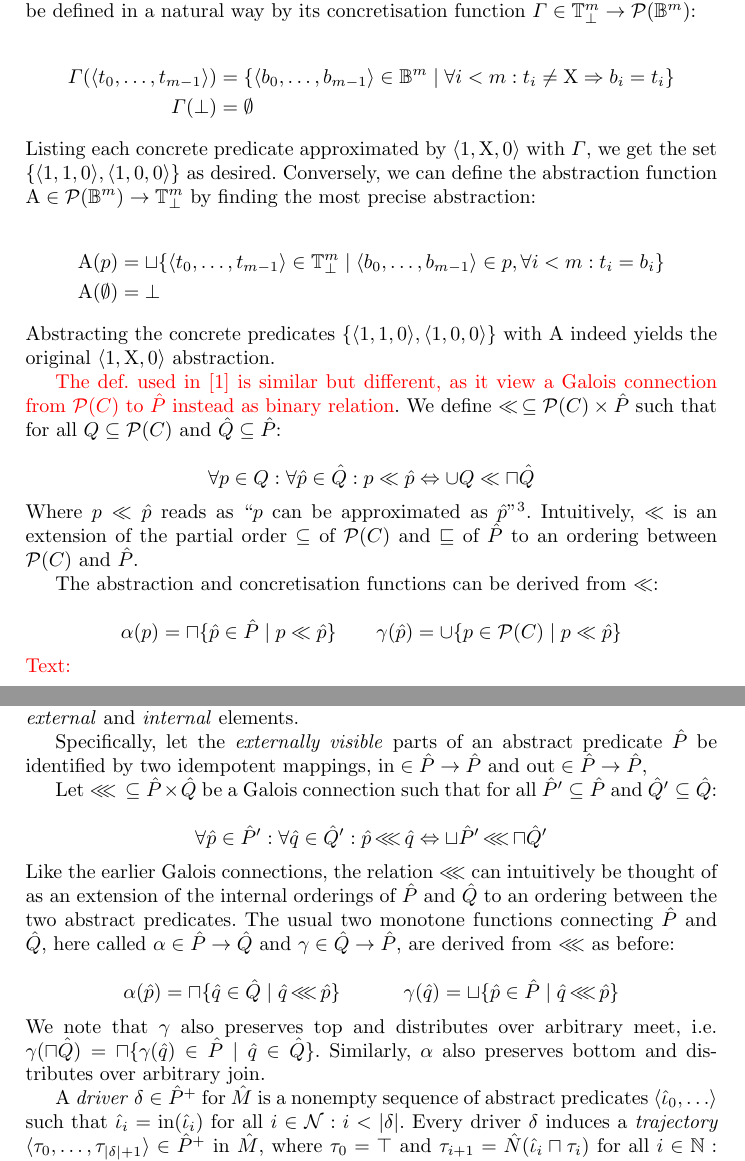
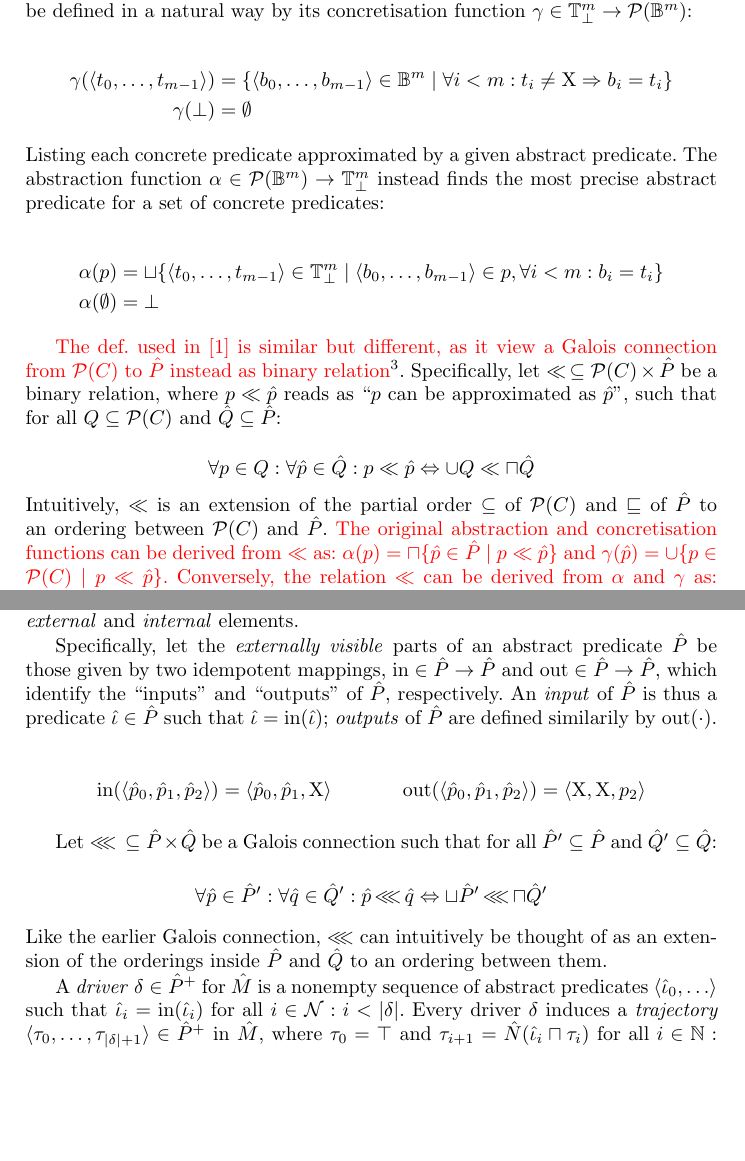
Before and after one commit to markus-git/refinement, a LaTeX thesis (main.tex, which reads sec/intro.tex, sec/refinement.tex): two parts of pages 3 and 5 of 9, joined at a grey line, cut so that both start at the same text, the shorter picture padded with empty space. Compiled offline with pdfLaTeX.

Commit message:
Grammar.

```diff
--- a/sec/intro.tex
+++ b/sec/intro.tex
@@ -64,34 +64,30 @@ Generalising from any specific domain, let $(\hat P,\sqsubseteq)$ be a finite, c
 
 \subsubsection{Abstract circuit model}
 
-Let there be a Galois connection relating ``concrete'' predicates $\mathcal{P}(C)$ and abstract predicates $\hat P$. The usual definition of a Galois connection is in terms of an \textit{abstraction} $\alpha \in \mathcal{P}(C) \rightarrow \hat P$ and a \textit{concretisation} $\gamma \in \hat P \rightarrow \mathcal{P}(C)$ function, such that $\alpha(p) \sqsubseteq \hat p \iff p \subseteq \gamma(\hat p)$ for all $p \in \mathcal{P}(C)$ and $\hat p \in \hat P$. For example, a Galois connection from $\mathcal{P}(\mathbb{B}^{m})$ to $\mathbb{T}_{\bot}^{m}$ for any $m \in \mathbb{N}$ can be defined in a natural way by its concretisation function $\Gamma \in \mathbb{T}_{\bot}^{m} \rightarrow \mathcal{P}(\mathbb{B}^{m})$:
+Let there be a Galois connection relating ``concrete'' predicates $\mathcal{P}(C)$ and abstract predicates $\hat P$. The usual definition of a Galois connection is in terms of an \textit{abstraction} $\alpha \in \mathcal{P}(C) \rightarrow \hat P$ and a \textit{concretisation} $\gamma \in \hat P \rightarrow \mathcal{P}(C)$ function, such that $\alpha(p) \sqsubseteq \hat p \iff p \subseteq \gamma(\hat p)$ for all $p \in \mathcal{P}(C)$ and $\hat p \in \hat P$. For example, a Galois connection from $\mathcal{P}(\mathbb{B}^{m})$ to $\mathbb{T}_{\bot}^{m}$ for any $m \in \mathbb{N}$ can be defined in a natural way by its concretisation function $\gamma \in \mathbb{T}_{\bot}^{m} \rightarrow \mathcal{P}(\mathbb{B}^{m})$:
 
 \begin{align*}
-\Gamma ( \langle t_{0}, \dots,t_{m-1} \rangle ) &= \{ \langle b_{0}, \dots,b_{m-1} \rangle \in \mathbb{B}^{m} \mid \forall i < m : t_{i} \neq \X \Rightarrow b_{i} = t_{i} \} \\
-\Gamma ( \bot ) &= \emptyset
+\gamma ( \langle t_{0}, \dots,t_{m-1} \rangle ) &= \{ \langle b_{0}, \dots,b_{m-1} \rangle \in \mathbb{B}^{m} \mid \forall i < m : t_{i} \neq \X \Rightarrow b_{i} = t_{i} \} \\
+\gamma ( \bot ) &= \emptyset
 \end{align*}
 
-\noindent Listing each concrete predicate approximated by $\langle 1, \X, 0 \rangle$ with $\Gamma$, we get the set $\{ \langle 1, 1, 0 \rangle,\allowbreak \langle 1, 0, 0 \rangle \}$ as desired. Conversely, we can define the abstraction function $\Alpha \in \mathcal{P}(\mathbb{B}^{m}) \rightarrow \mathbb{T}_{\bot}^{m}$ by finding the most precise abstraction:
+\noindent Listing each concrete predicate approximated by a given abstract predicate. The abstraction function $\alpha \in \mathcal{P}(\mathbb{B}^{m}) \rightarrow \mathbb{T}_{\bot}^{m}$ instead finds the most precise abstract predicate for a set of concrete predicates:
 
 \begin{align*}
-\Alpha ( p ) &= \sqcup \{ \langle t_{0}, \ldots, t_{m-1} \rangle \in \mathbb{T}_{\bot}^{m} \mid \langle b_{0}, \ldots, b_{m-1} \rangle \in p, \forall i < m : t_{i} = b_{i} \} \\
-\Alpha ( \emptyset ) &= \bot
+\alpha ( p ) &= \sqcup \{ \langle t_{0}, \ldots, t_{m-1} \rangle \in \mathbb{T}_{\bot}^{m} \mid \langle b_{0}, \ldots, b_{m-1} \rangle \in p, \forall i < m : b_{i} = t_{i} \} \\
+\alpha ( \emptyset ) &= \bot
 \end{align*}
 
-\noindent Abstracting the concrete predicates $\{ \langle 1, 1, 0 \rangle, \langle 1, 0, 0 \rangle \}$ with $\Alpha$ indeed yields the original $\langle 1, \X, 0 \rangle$ abstraction.
+% Listing each concrete predicate approximated by $\langle 1, \X, 0 \rangle$ with $\gamma$, we get the set $\{ \langle 1, 1, 0 \rangle,\allowbreak \langle 1, 0, 0 \rangle \}$ as desired.
 
-\todo{The def. used in~\cite{chou1999} is similar but different, as it view a Galois connection from $\mathcal{P}(C)$ to $\hat P$ instead as binary relation}. We define $\ll \, \subseteq \mathcal{P}(C) \times \hat P$ such that for all $Q \subseteq \mathcal{P}(C)$ and $\hat Q \subseteq \hat P$:
+% Abstracting the concrete predicates $\{ \langle 1, 1, 0 \rangle, \langle 1, 0, 0 \rangle \}$ with $\alpha$ indeed yields the original $\langle 1, \X, 0 \rangle$ abstraction.
+
+\todo{The def. used in~\cite{chou1999} is similar but different, as it view a Galois connection from $\mathcal{P}(C)$ to $\hat P$ instead as binary relation}\footnotemark. Specifically, let $\ll \, \subseteq \mathcal{P}(C) \times \hat P$ be a binary relation, where $p \ll \hat p$ reads as ``$p$ can be approximated as $\hat p$'', such that for all $Q \subseteq \mathcal{P}(C)$ and $\hat Q \subseteq \hat P$:
+
+\footnotetext{\todo{Used mainly to prove thesis in~\cite{chou1999}, included here since we use one for refinement later on. The relational view, I think, is used so that it can be made into a sim. relation.}}
 
 \begin{equation*}
 \forall p \in Q : \forall \hat p \in \hat Q : p \ll \hat p \iff \cup Q \ll \sqcap \hat Q
 \end{equation*}
 
-\noindent Where $p \ll \hat p$ reads as ``$p$ can be approximated as $\hat p$''\footnotemark. Intuitively, $\ll$ is an extension of the partial order $\subseteq$ of $\mathcal{P}(C)$ and $\sqsubseteq$ of $\hat P$ to an ordering between $\mathcal{P}(C)$ and $\hat P$.
-
-The abstraction and concretisation functions can be derived from $\ll$:
-
-\begin{equation*}
-\alpha(p) = \sqcap \{ \hat p \in \hat P \mid p \ll \hat p \} \quad \quad \gamma(\hat p) = \cup \{ p \in \mathcal{P}(C) \mid p \ll \hat p \}
-\end{equation*}
-
-\noindent \todo{Text:}
+\noindent Intuitively, $\ll$ is an extension of the partial order $\subseteq$ of $\mathcal{P}(C)$ and $\sqsubseteq$ of $\hat P$ to an ordering between $\mathcal{P}(C)$ and $\hat P$. \todo{The original abstraction and concretisation functions can be derived from $\ll$ as: $\alpha(p) = \sqcap \{ \hat p \in \hat P \mid p \ll \hat p \}$ and $\gamma(\hat p) = \cup \{ p \in \mathcal{P}(C) \mid p \ll \hat p \}$. Conversely, the relation $\ll$ can be derived from $\alpha$ and $\gamma$ as: $p \ll \hat p \iff \alpha(p) \sqsubseteq \hat p$ and $p \ll \hat p \iff p \subseteq \gamma(\hat p)$.}
--- a/sec/refinement.tex
+++ b/sec/refinement.tex
@@ -4,7 +4,11 @@
 
 Consider another fixed, but arbitrary, circuit model $N \in \mathcal{P}(C') \rightarrow \mathcal{P}(C')$ such that $M$ and $N$ have the same number of inputs and outputs but can differ internally. Let the abstract predicate transformer $\hat N \in \hat Q \rightarrow \hat Q$ be an abstract interpretation of $N$, where $\hat Q$ is an abstract predicate for $\mathcal{P}(C')$. In the previous sections, exactly what abstract predicates like $\hat Q$ are, were not important. In order to reason about refinement, however, we  make a distinction between their \textit{external} and \textit{internal} elements.
 
-Specifically, let the \textit{externally visible} parts of an abstract predicate $\hat P$ be identified by two idempotent mappings, $\In \in \hat P \rightarrow \hat P$ and $\Out \in \hat P \rightarrow \hat P$,
+Specifically, let the \textit{externally visible} parts of an abstract predicate $\hat P$ be those given by two idempotent mappings, $\In \in \hat P \rightarrow \hat P$ and $\Out \in \hat P \rightarrow \hat P$, which identify the ``inputs'' and ``outputs'' of $\hat P$, respectively. An \textit{input} of $\hat P$ is thus a predicate $\hat \iota \in \hat P$ such that $\hat \iota = \In(\hat \iota)$; \textit{outputs} of $\hat P$ are defined similarily by $\Out(\cdot)$.
+
+\begin{align*}
+\In(\langle \hat p_{0}, \hat p_{1}, \hat p_{2} \rangle) = \langle \hat p_{0}, \hat p_{1}, \X \rangle && \Out(\langle \hat p_{0}, \hat p_{1}, \hat p_{2} \rangle) = \langle \X, \X, p_{2} \rangle
+\end{align*}
 
 % Specifically, let the \textit{externally visible} parts of an abstract predicate $\hat P$ be the subsets given by two projections, $\In(\cdot)$ and $\Out(\cdot)$, identifying the subsets of $\hat P$ that contain its ``inputs'' and ``outputs'', respectively. Further, let $\Out \in \hat P \rightarrow \OutProj{\hat P}$ and $\In \in \hat P \rightarrow \InProj{\hat P}$ be the projections viewed as idempotent mappings, and
 
@@ -24,13 +28,9 @@ Let $\cc \, \subseteq \hat P \times \hat Q$ be a Galois connection such that for
 \forall \hat p \in \hat P' : \forall \hat q \in \hat Q' : \hat p \cc \hat q \iff \sqcup \hat P' \cc \sqcap \hat Q'
 \end{equation*}
 
-\noindent Like the earlier Galois connections, the relation $\cc$ can intuitively be thought of as an extension of the internal orderings of $\hat P$ and $\hat Q$ to an ordering between the two abstract predicates. The usual two monotone functions connecting $\hat P$ and $\hat Q$, here called $\PQ \in \hat P \rightarrow \hat Q$ and $\QP \in \hat Q \rightarrow \hat P$, are derived from $\cc$ as before:
+\noindent Like the earlier Galois connection, $\cc$ can intuitively be thought of as an extension of the orderings inside $\hat P$ and $\hat Q$ to an ordering between them.
 
-\begin{equation*}
-\PQ(\hat p) = \sqcap \{ \hat q \in \hat Q \mid \hat q \cc \hat p \} \quad \quad \quad \QP(\hat q) = \sqcup \{ \hat p \in \hat P \mid \hat q \cc \hat p \}
-\end{equation*}
-
-\noindent We note that $\QP$ also preserves top and distributes over arbitrary meet, i.e. $\QP(\sqcap \hat Q) = \sqcap \{ \QP(\hat q) \in \hat P \mid \hat q \in \hat Q\}$. Similarly, $\PQ$ also preserves bottom and distributes over arbitrary join.
+% The abstraction and concretisation functions, $\PQ \in \hat P \rightarrow \hat Q$ and $\QP \in \hat Q \rightarrow \hat P$, are derived from $\cc$. We note that $\QP$ is montone, preserves top and distributes over arbitrary meet, i.e. $\QP(\sqcap \hat Q) = \sqcap \{ \QP(\hat q) \in \hat P \mid \hat q \in \hat Q\}$. Similarly, $\PQ$ is also montone, preserves bottom and distributes over arbitrary join.
 
 A \textit{driver} $\delta \in \hat P^{+}$ for $\hat M$ is a nonempty sequence of abstract predicates $\langle \hat \iota_{0}, \ldots \rangle$ such that $\hat \iota_{i} = \In(\hat \iota_{i})$ for all $i \in \mathcal{N} : i < | \delta |$. Every driver $\delta$ induces a \textit{trajectory} $\langle \tau_{0}, \ldots, \tau_{| \delta | + 1} \rangle \in \hat P^{+}$ in $\hat M$, where $\tau_{0} = \top$ and $\tau_{i+1} = \hat N(\hat \iota_{i} \sqcap \tau_{i})$ for all $i \in \mathbb{N} : i < | \delta |$; the trajectory induced in $\hat M$ by a driver $\delta$ is denoted by $\Driv{\hat N}{\delta}$.
 
```
Also changed, not shown: main.pdf, sec/intro.tex (22 more changed lines).
